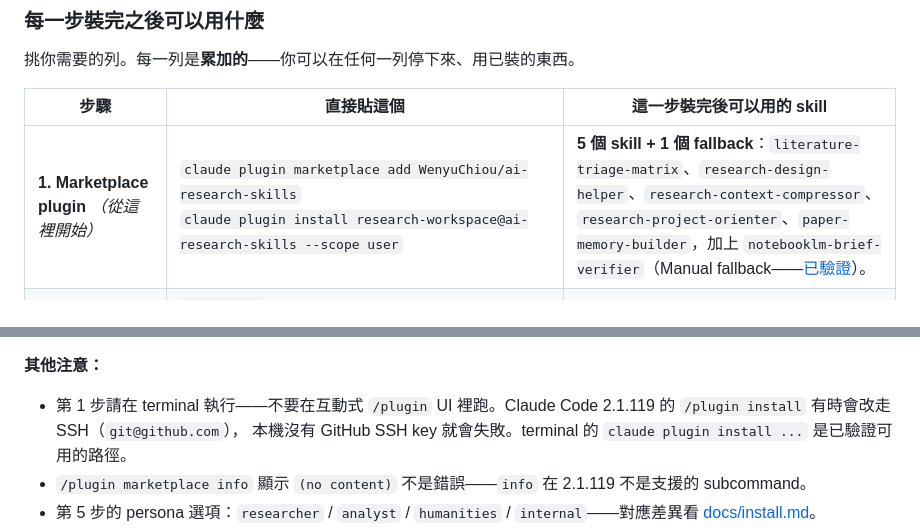
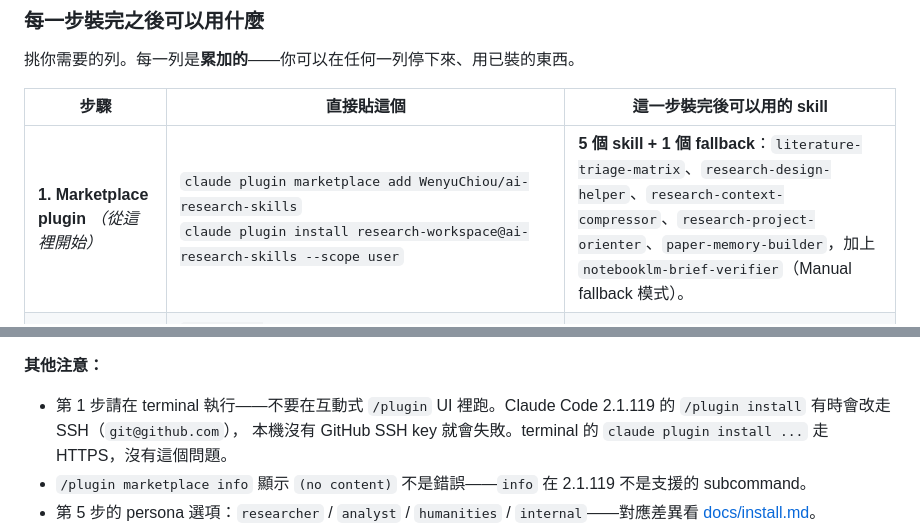
Before and after one commit to WenyuChiou/ai-research-skills, a Markdown page: README.zh-TW.md, 2 parts joined by grey strips. GitHub-like rendering.

```diff
--- a/README.zh-TW.md
+++ b/README.zh-TW.md
@@ -35,7 +35,7 @@ Skills 是放在 `~/.claude/skills/` 底下的 Markdown 指令檔
 
 | 步驟 | 直接貼這個 | 這一步裝完後可以用的 skill |
 |---|---|---|
-| **1. Marketplace plugin** *（從這裡開始）* | `claude plugin marketplace add WenyuChiou/ai-research-skills`<br>`claude plugin install research-workspace@ai-research-skills --scope user` | **5 個 skill + 1 個 fallback**：`literature-triage-matrix`、`research-design-helper`、`research-context-compressor`、`research-project-orienter`、`paper-memory-builder`，加上 `notebooklm-brief-verifier`（Manual fallback——[已驗證](test-corpus/manual-fallback-fresh-user/brief-verify-manual-fallback.md)）。 |
+| **1. Marketplace plugin** *（從這裡開始）* | `claude plugin marketplace add WenyuChiou/ai-research-skills`<br>`claude plugin install research-workspace@ai-research-skills --scope user` | **5 個 skill + 1 個 fallback**：`literature-triage-matrix`、`research-design-helper`、`research-context-compressor`、`research-project-orienter`、`paper-memory-builder`，加上 `notebooklm-brief-verifier`（Manual fallback 模式）。 |
 | **2. + 寫論文** | `git clone https://github.com/WenyuChiou/academic-writing-skills ~/.claude/skills/academic-writing-skills` | **+ `academic-writing-skills`**（banned-word audit、claim-evidence 檢查、journal format、reviewer response）。 |
 | **3. + Zotero**<sup>†</sup> | `git clone https://github.com/WenyuChiou/zotero-skills ~/.claude/skills/zotero-skills` | **+ `zotero-skills`**（完整 CRUD）、**+ `zotero-library-curator`**（audit + cleanup 提案）。 |
 | **4. + 多 CLI delegation**<sup>‡</sup> | `git clone https://github.com/WenyuChiou/codex-delegate ~/.claude/skills/codex-delegate`<br>`git clone https://github.com/WenyuChiou/gemini-delegate-skill ~/.claude/skills/gemini-delegate-skill` | **+ `codex-delegate`**（token-heavy code work）、**+ `gemini-delegate`**（長 context、CJK 輸出）。 |
@@ -64,7 +64,7 @@ Gemini CLI 安裝 + 登入：看
 - 第 1 步請在 terminal 執行——不要在互動式 `/plugin` UI 裡跑。Claude
   Code 2.1.119 的 `/plugin install` 有時會改走 SSH（`git@github.com`），
   本機沒有 GitHub SSH key 就會失敗。terminal 的
-  `claude plugin install ...` 是已驗證可用的路徑。
+  `claude plugin install ...` 走 HTTPS，沒有這個問題。
 - `/plugin marketplace info` 顯示 `(no content)` 不是錯誤——`info`
   在 2.1.119 不是支援的 subcommand。
 - 第 5 步的 persona 選項：`researcher` / `analyst` / `humanities` /
```
Also changed, not shown: README.md (+2 -2 lines).
